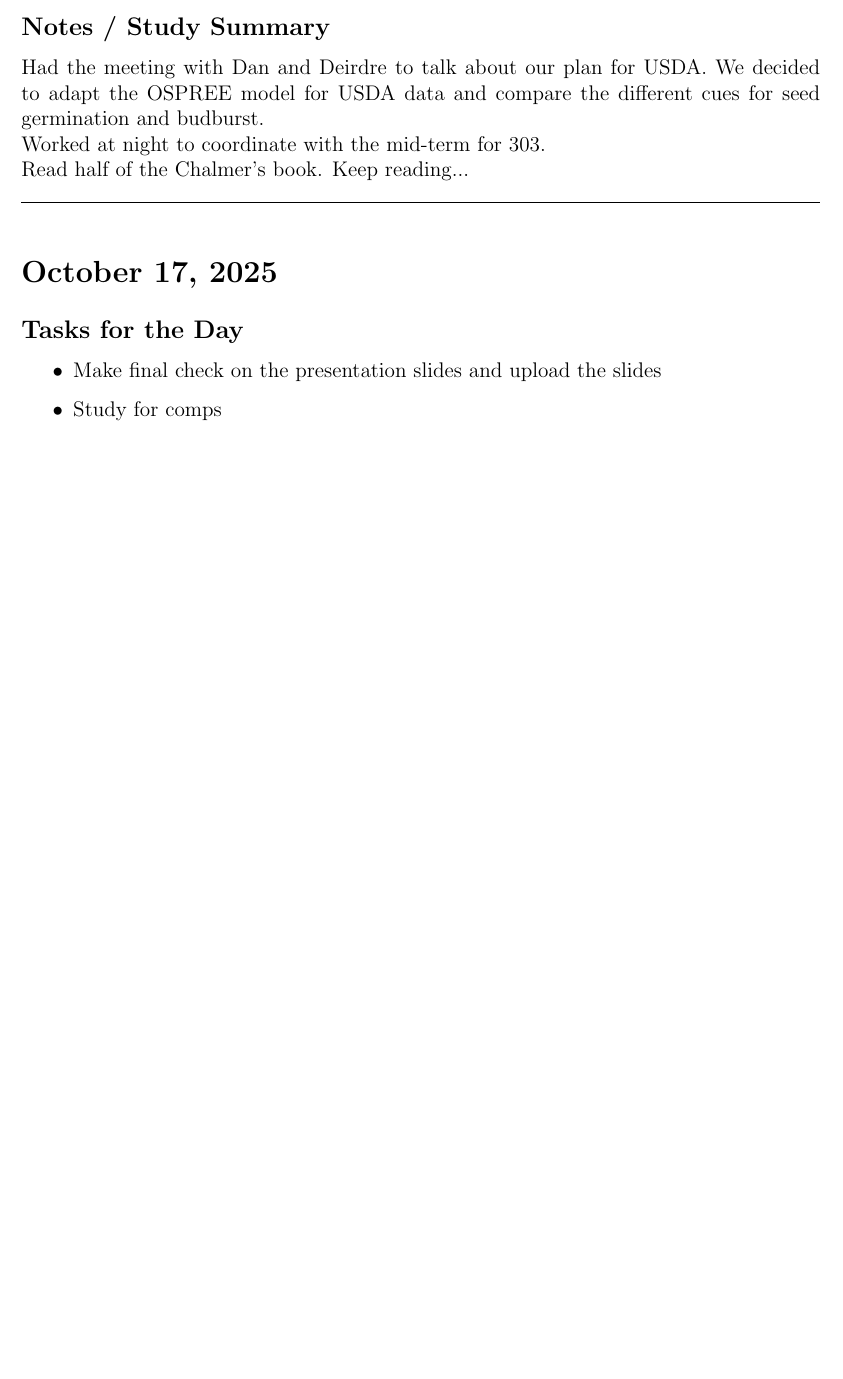
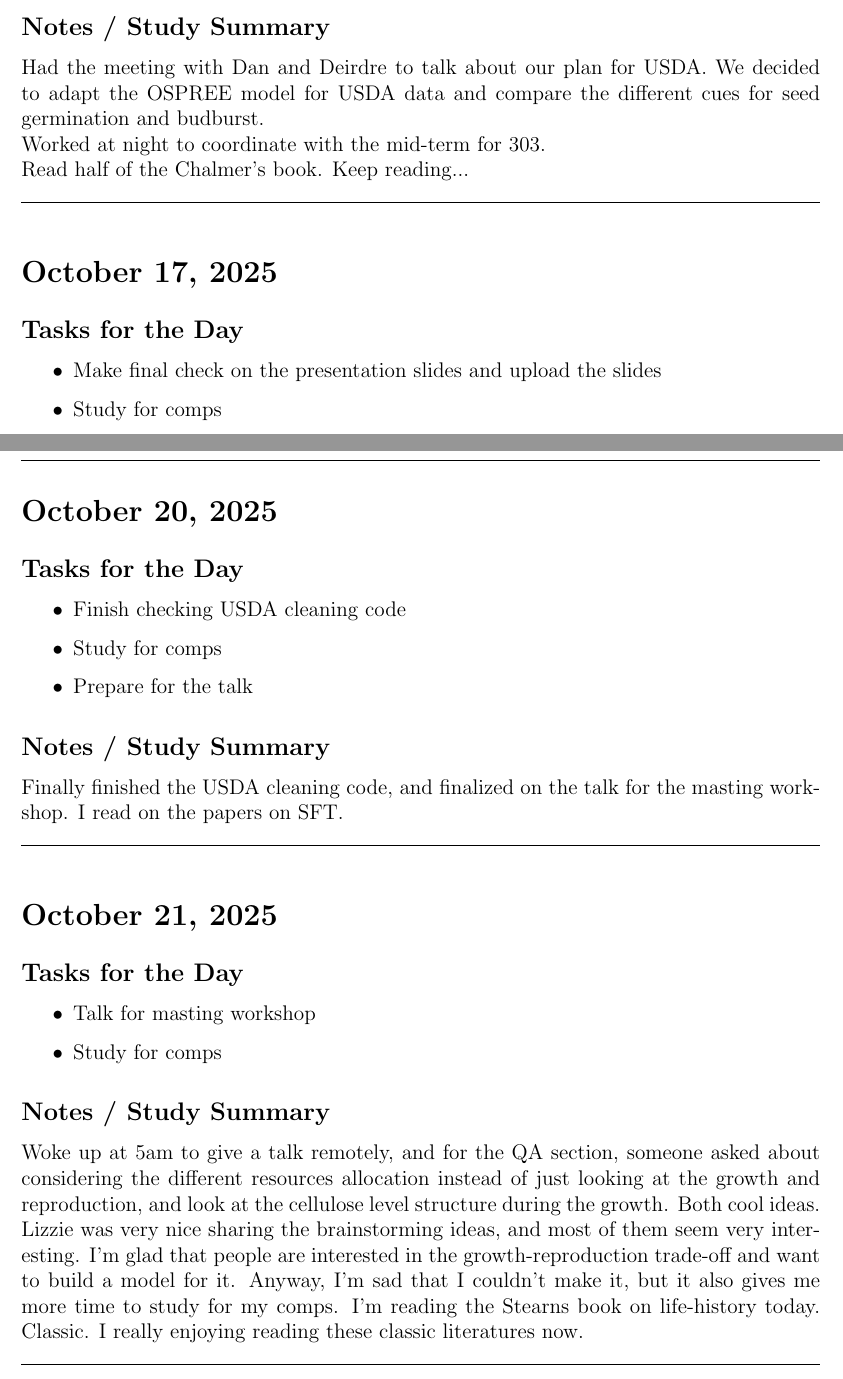
Before and after one commit to wangxm-forest/PhD, a LaTeX document (dailyLog/2025.tex): part of page 12 of 13 before the commit and two parts of pages 12 and 13 of 13 after it, the two joined at a grey line, cut so that both start at the same text, the shorter picture padded with empty space. Compiled offline with pdfLaTeX.

Commit message:
daily log update

```diff
--- a/dailyLog/2025.tex
+++ b/dailyLog/2025.tex
@@ -460,4 +460,32 @@ Read half of the Chalmer's book. Keep reading...
 \vspace{1em}
 \hrule
 \vspace{1em}
+
+\section*{October 20, 2025}
+\addcontentsline{toc}{section}{October 20, 2025}
+
+\subsection*{Tasks for the Day}
+\begin{itemize}
+    \item Finish checking USDA cleaning code
+    \item Study for comps
+    \item Prepare for the talk
+\end{itemize}
+\subsection*{Notes / Study Summary}
+Finally finished the USDA cleaning code, and finalized on the talk for the masting workshop. I read on the papers on SFT.
+\vspace{1em}
+\hrule
+\vspace{1em}
+\section*{October 21, 2025}
+\addcontentsline{toc}{section}{October 21, 2025}
+
+\subsection*{Tasks for the Day}
+\begin{itemize}
+    \item Talk for masting workshop
+    \item Study for comps
+\end{itemize}
+\subsection*{Notes / Study Summary}
+Woke up at 5am to give a talk remotely, and for the QA section, someone asked about considering the different resources allocation instead of just looking at the growth and reproduction, and look at the cellulose level structure during the growth. Both cool ideas.\\Lizzie was very nice sharing the brainstorming ideas, and most of them seem very interesting. I'm glad that people are interested in the growth-reproduction trade-off and want to build a model for it. Anyway, I'm sad that I couldn't make it, but it also gives me more time to study for my comps. I'm reading the Stearns book on life-history today. Classic. I really enjoying reading these classic literatures now.
+\vspace{1em}
+\hrule
+\vspace{1em}
 \end{document}
```
Also changed, not shown: dailyLog/2025.pdf.
